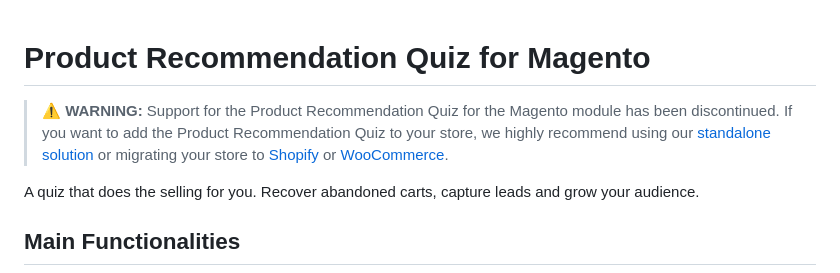
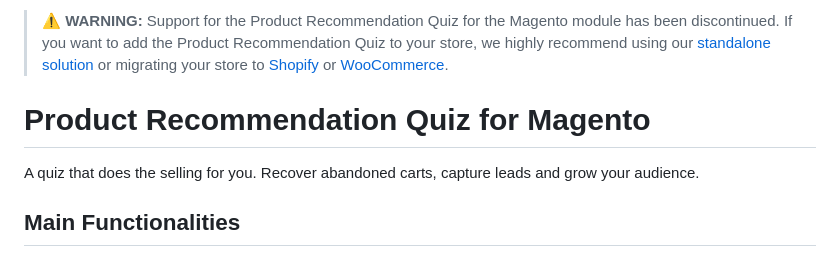
Before and after one commit to RevenueHunt/product-recommendation-quiz-for-magento, a Markdown page: README.md, the part around the change. GitHub-like rendering.

Commit message:
chores: discontinued

```diff
--- a/README.md
+++ b/README.md
@@ -1,6 +1,6 @@
+> ⚠️ **WARNING:** Support for the Product Recommendation Quiz for the Magento module has been discontinued. If you want to add the Product Recommendation Quiz to your store, we highly recommend using our [standalone solution](https://revenuehunt.com/product-recommendation-quiz-standalone-google-product-feed/) or migrating your store to [Shopify](https://revenuehunt.com/product-recommendation-quiz-shopify/) or [WooCommerce](https://revenuehunt.com/product-recommendation-quiz-woocommerce/).
+
 # Product Recommendation Quiz for Magento
-
-> ⚠️ **WARNING:** Support for the Product Recommendation Quiz for the Magento module has been discontinued. If you want to add the Product Recommendation Quiz to your store, we highly recommend using our [standalone solution](https://revenuehunt.com/product-recommendation-quiz-standalone-google-product-feed/) or migrating your store to [Shopify](https://revenuehunt.com/product-recommendation-quiz-shopify/) or [WooCommerce](https://revenuehunt.com/product-recommendation-quiz-woocommerce/).
 
 A quiz that does the selling for you. Recover abandoned carts, capture leads and grow your audience.
 
```
